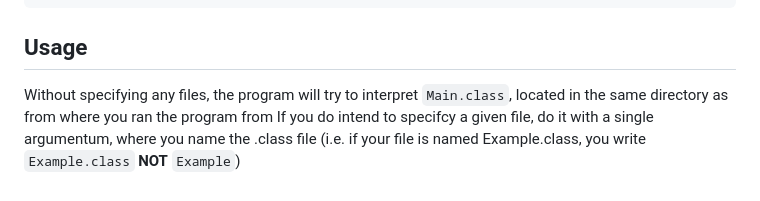
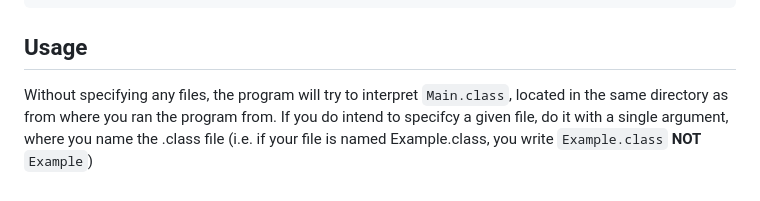
Before and after one commit to Zoltan-Balazs/jabyinja, a Markdown page: README.md, the part around the change. Rendered like a GitHub page.

Commit message:
Fixed typo

```diff
--- a/README.md
+++ b/README.md
@@ -139,5 +139,5 @@ $ just t
 
 ## Usage
 
-Without specifying any files, the program will try to interpret `Main.class`, located in the same directory as from where you ran the program from
-If you do intend to specifcy a given file, do it with a single argumentum, where you name the .class file (i.e. if your file is named Example.class, you write `Example.class` **NOT** `Example`)
+Without specifying any files, the program will try to interpret `Main.class`, located in the same directory as from where you ran the program from.
+If you do intend to specifcy a given file, do it with a single argument, where you name the .class file (i.e. if your file is named Example.class, you write `Example.class` **NOT** `Example`)
```
